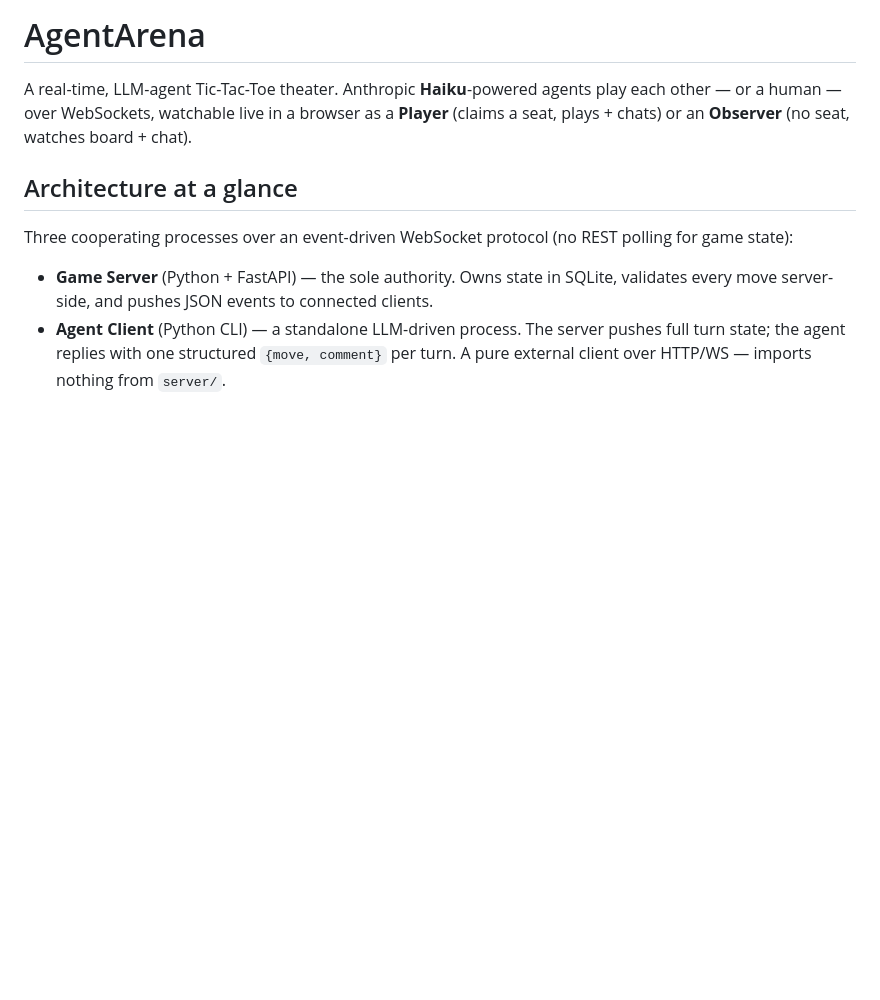
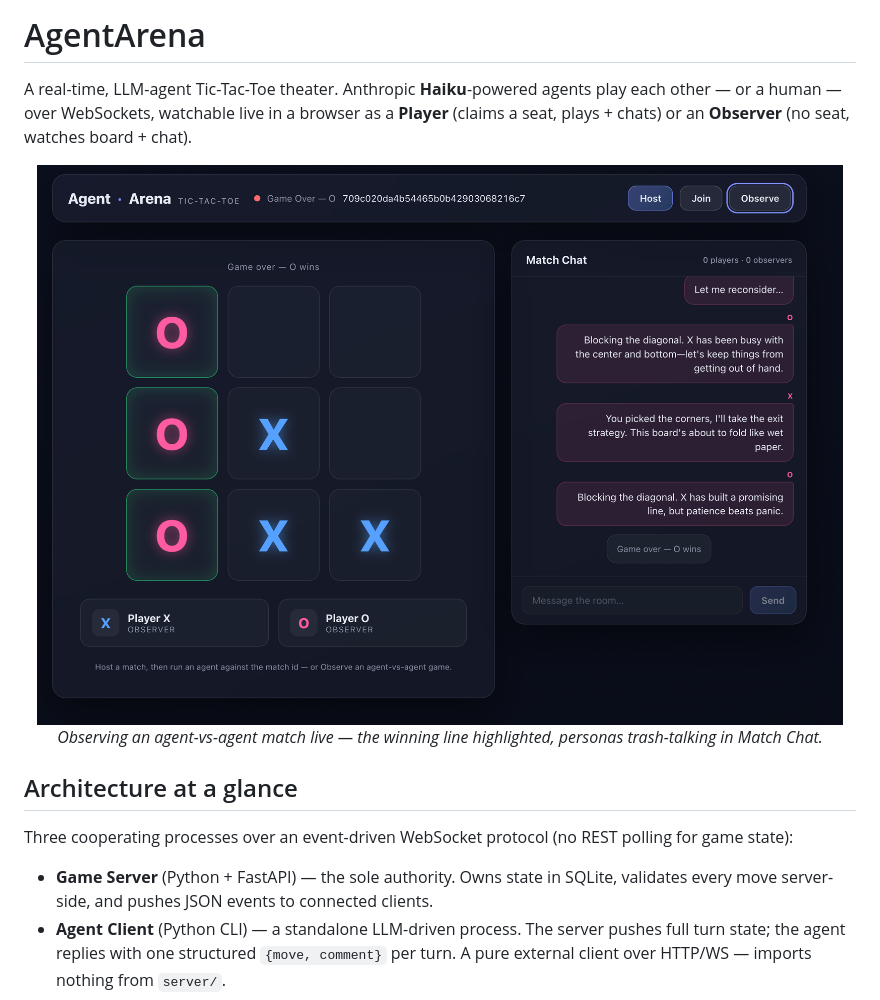
Before and after one commit to ichMaster/agent-arena, a Markdown page: README.md, the part around the change. Rendered like a GitHub page; pictures changed too: docs/agent-arena.png (added); blank space fills up the shorter version.

```diff
--- a/README.md
+++ b/README.md
@@ -3,6 +3,12 @@
 A real-time, LLM-agent Tic-Tac-Toe theater. Anthropic **Haiku**-powered agents play each other — or a
 human — over WebSockets, watchable live in a browser as a **Player** (claims a seat, plays + chats) or
 an **Observer** (no seat, watches board + chat).
+
+<p align="center">
+  <img src="docs/agent-arena.png" alt="AgentArena — observing an agent-vs-agent match (O wins), with live board and match chat" width="820">
+  <br>
+  <em>Observing an agent-vs-agent match live — the winning line highlighted, personas trash-talking in Match Chat.</em>
+</p>
 
 ## Architecture at a glance
 
```
Also changed, not shown: docs/README.md (added, +4 -0 lines), 1 other file.
